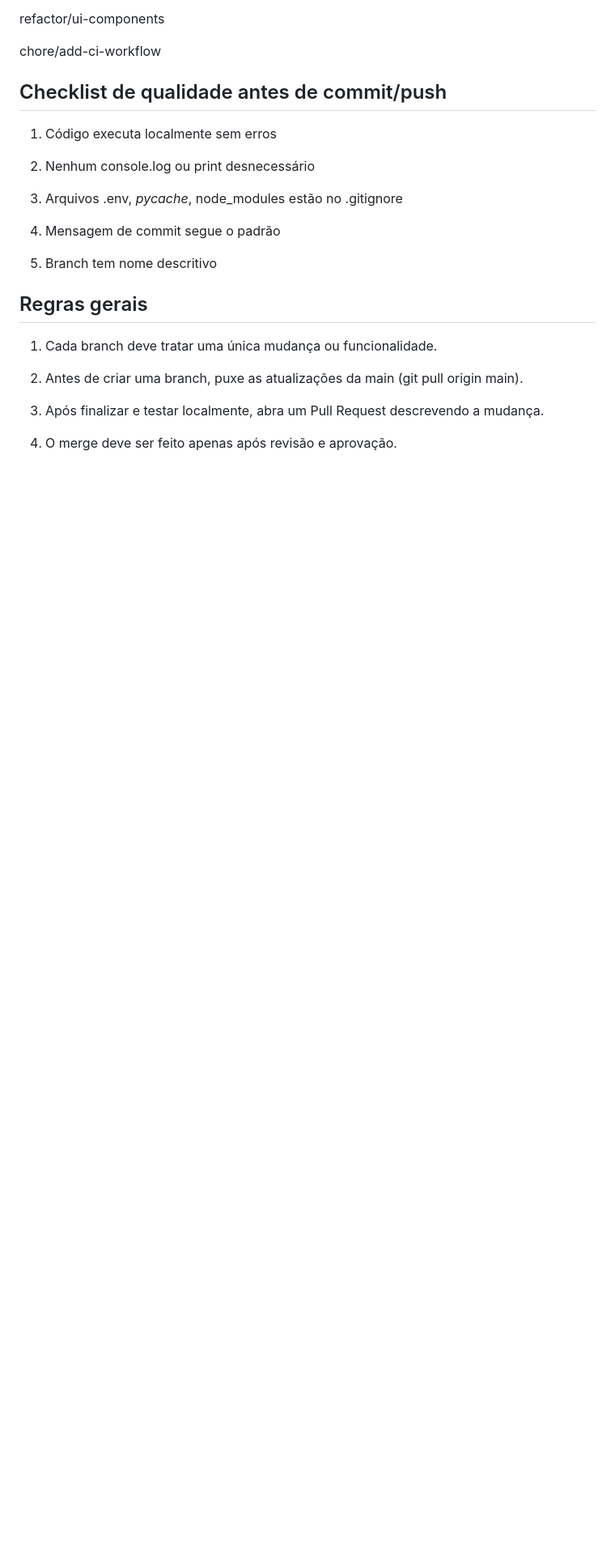
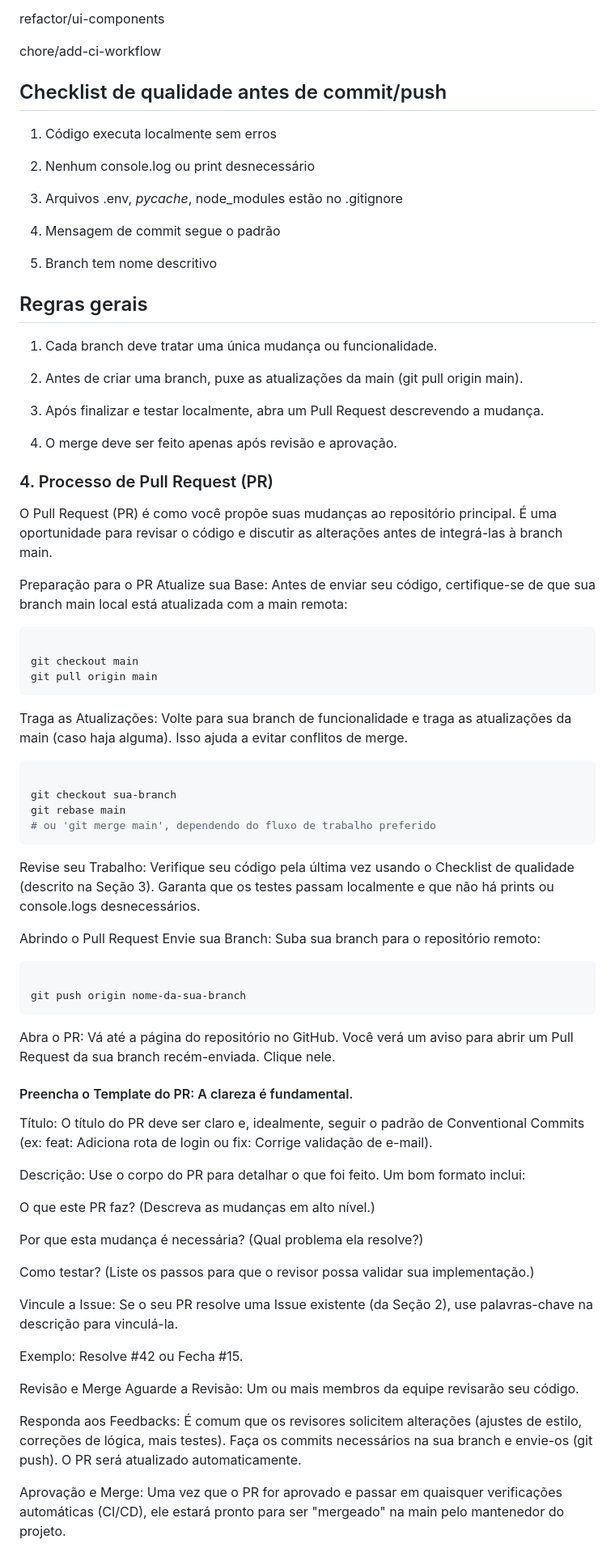
Before and after one commit to djhon007/API-Desenvolvimento-de-Software, a Markdown page: contributing.md, the part around the change printed below. Shown: that part at 81% size. Drawn GitHub-style; blank space fills up the shorter version.

Commit message:
docs/update_pull_request

````diff
--- a/contributing.md
+++ b/contributing.md
@@ -151,3 +152,56 @@ chore/add-ci-workflow
 3. Após finalizar e testar localmente, abra um Pull Request descrevendo a mudança.
 
 4. O merge deve ser feito apenas após revisão e aprovação.
+
+### 4. Processo de Pull Request (PR)
+O Pull Request (PR) é como você propõe suas mudanças ao repositório principal. É uma oportunidade para revisar o código e discutir as alterações antes de integrá-las à branch main.
+
+Preparação para o PR
+Atualize sua Base: Antes de enviar seu código, certifique-se de que sua branch main local está atualizada com a main remota:
+
+```Bash
+
+git checkout main
+git pull origin main
+```
+Traga as Atualizações: Volte para sua branch de funcionalidade e traga as atualizações da main (caso haja alguma). Isso ajuda a evitar conflitos de merge.
+
+```Bash
+
+git checkout sua-branch
+git rebase main
+# ou 'git merge main', dependendo do fluxo de trabalho preferido
+```
+Revise seu Trabalho: Verifique seu código pela última vez usando o Checklist de qualidade (descrito na Seção 3). Garanta que os testes passam localmente e que não há prints ou console.logs desnecessários.
+
+Abrindo o Pull Request
+Envie sua Branch: Suba sua branch para o repositório remoto:
+
+```Bash
+
+git push origin nome-da-sua-branch
+```
+Abra o PR: Vá até a página do repositório no GitHub. Você verá um aviso para abrir um Pull Request da sua branch recém-enviada. Clique nele.
+
+#### Preencha o Template do PR: A clareza é fundamental.
+
+Título: O título do PR deve ser claro e, idealmente, seguir o padrão de Conventional Commits (ex: feat: Adiciona rota de login ou fix: Corrige validação de e-mail).
+
+Descrição: Use o corpo do PR para detalhar o que foi feito. Um bom formato inclui:
+
+O que este PR faz? (Descreva as mudanças em alto nível.)
+
+Por que esta mudança é necessária? (Qual problema ela resolve?)
+
+Como testar? (Liste os passos para que o revisor possa validar sua implementação.)
+
+Vincule a Issue: Se o seu PR resolve uma Issue existente (da Seção 2), use palavras-chave na descrição para vinculá-la.
+
+Exemplo: Resolve #42 ou Fecha #15.
+
+Revisão e Merge
+Aguarde a Revisão: Um ou mais membros da equipe revisarão seu código.
+
+Responda aos Feedbacks: É comum que os revisores solicitem alterações (ajustes de estilo, correções de lógica, mais testes). Faça os commits necessários na sua branch e envie-os (git push). O PR será atualizado automaticamente.
+
+Aprovação e Merge: Uma vez que o PR for aprovado e passar em quaisquer verificações automáticas (CI/CD), ele estará pronto para ser "mergeado" na main pelo mantenedor do projeto.
````
Also changed, not shown: other parts of contributing.md (+1 -0 lines).
